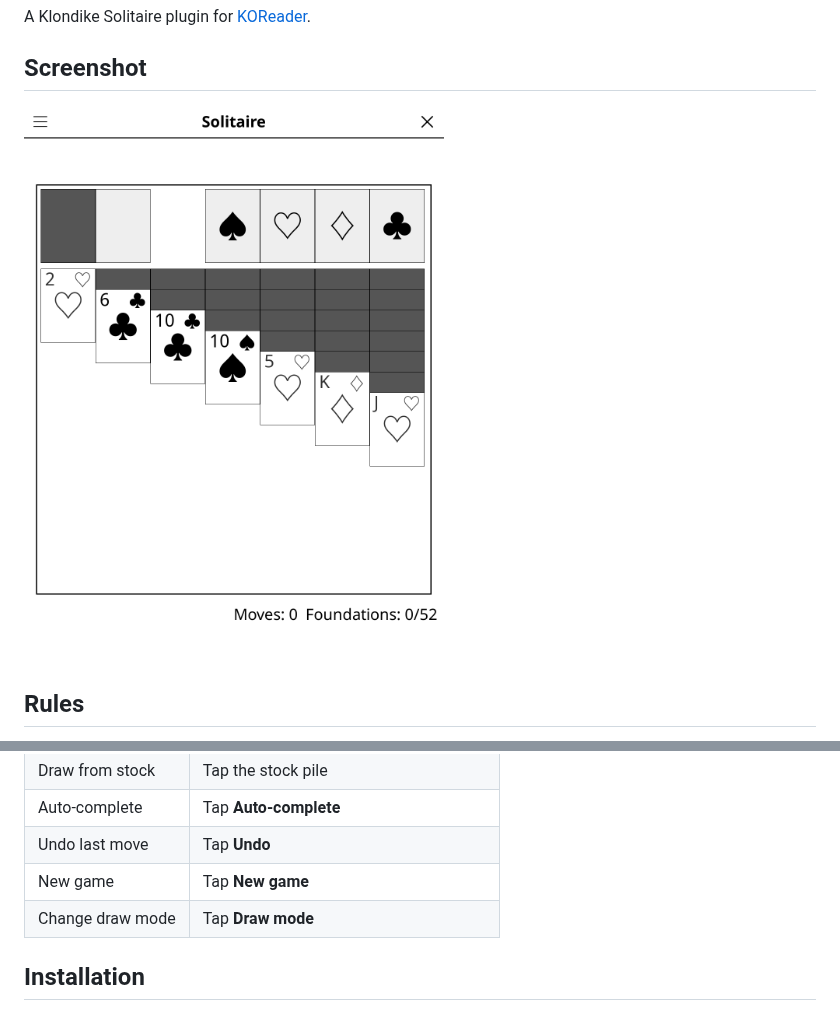
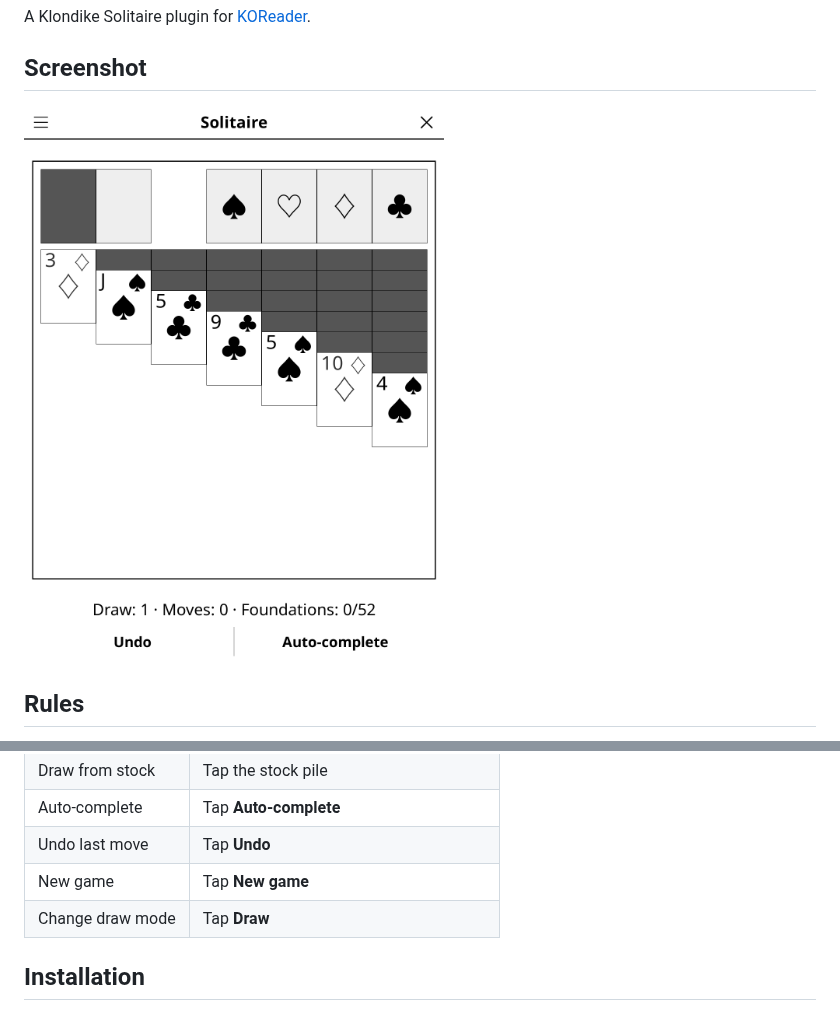
Before and after one commit to t2ym5u/solitaire.koplugin, a Markdown page: README.md, 2 parts joined by grey strips. Drawn GitHub-style; pictures changed too: images/solitaire.png.

```diff
--- a/README.md
+++ b/README.md
@@ -31,7 +31,7 @@ The classic Klondike solitaire card game.
 | Auto-complete | Tap **Auto-complete** |
 | Undo last move | Tap **Undo** |
 | New game | Tap **New game** |
-| Change draw mode | Tap **Draw mode** |
+| Change draw mode | Tap **Draw** |
 
 ## Installation
 
```
Also changed, not shown: CHANGELOG.md (+23 -0 lines), 4 other files.
